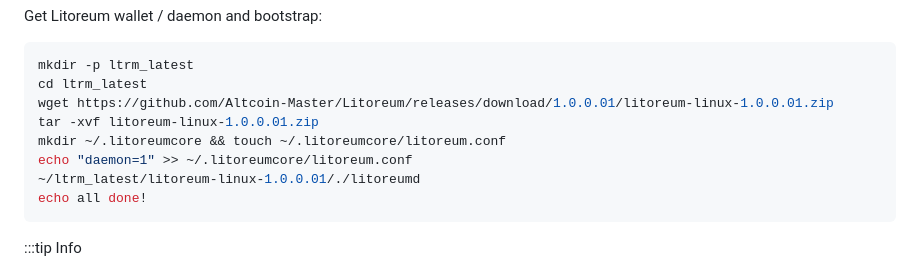
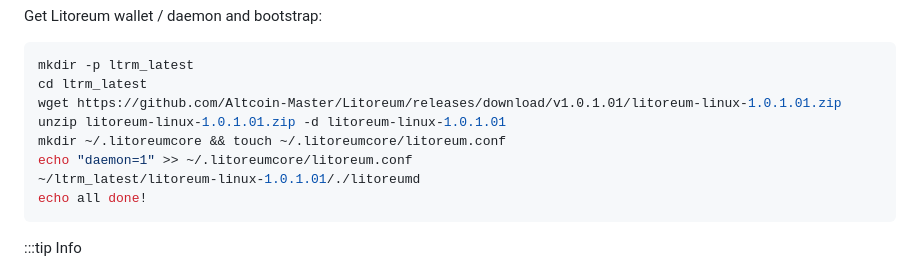
Before and after one commit to Altcoin-Master/Litoreum, a Markdown page: doc/smartnodes/README.md, the part around the change. GitHub-like rendering.

Commit message:
docs: proper linux commands

````diff
--- a/doc/smartnodes/README.md
+++ b/doc/smartnodes/README.md
@@ -109,11 +109,11 @@ Get Litoreum wallet / daemon and bootstrap:
 ```bash
 mkdir -p ltrm_latest
 cd ltrm_latest
-wget https://github.com/Altcoin-Master/Litoreum/releases/download/1.0.0.01/litoreum-linux-1.0.0.01.zip
-tar -xvf litoreum-linux-1.0.0.01.zip
+wget https://github.com/Altcoin-Master/Litoreum/releases/download/v1.0.1.01/litoreum-linux-1.0.1.01.zip
+unzip litoreum-linux-1.0.1.01.zip -d litoreum-linux-1.0.1.01
 mkdir ~/.litoreumcore && touch ~/.litoreumcore/litoreum.conf
 echo "daemon=1" >> ~/.litoreumcore/litoreum.conf
-~/ltrm_latest/litoreum-linux-1.0.0.01/./litoreumd
+~/ltrm_latest/litoreum-linux-1.0.1.01/./litoreumd
 echo all done!
 ```
 
````
